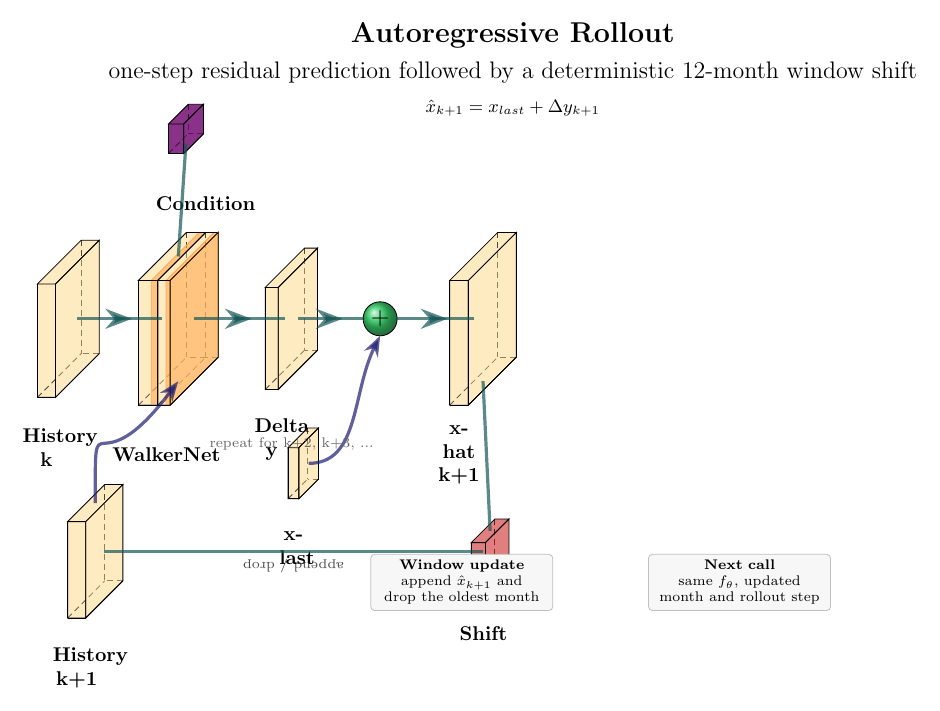
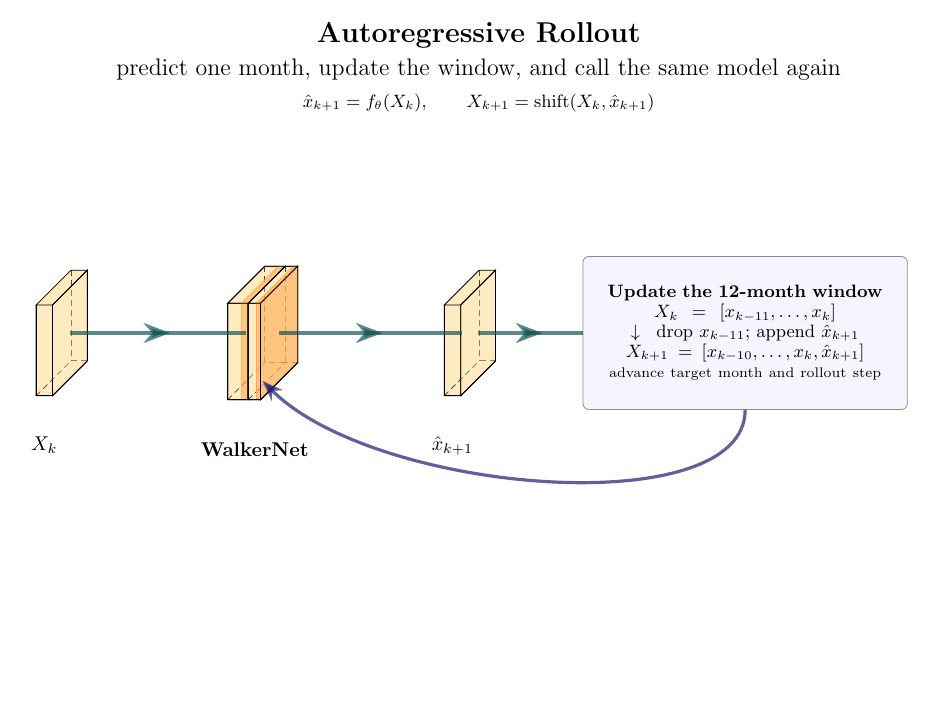
Before and after one commit to TTAWDTT/WalkerNet, a LaTeX figure (figures/walkernet_autoregressive_rollout.tex): the whole page, the shorter picture padded with empty space. Compiled offline with pdfLaTeX.

Commit message:
Clarify rollout window update loop

```diff
--- a/figures/walkernet_autoregressive_rollout.tex
+++ b/figures/walkernet_autoregressive_rollout.tex
@@ -24,111 +24,40 @@
 \pic[shift={(0,0,0)}] at (0,0,0)
     {Box={
         name=history0,
-        caption=History k,
+        caption=$X_k$,
         fill=\ConvColor,
-        height=10,
-        width=1.6,
-        depth=10
+        height=8.0,
+        width=1.45,
+        depth=8.0
         }
     };
 
-\pic[shift={ (1.5,0,0) }] at (history0-east)
+\pic[shift={ (3.4,0,0) }] at (0,0,0)
     {RightBandedBox={
         name=model,
         caption=WalkerNet,
         fill=\ConvColor,
         bandfill=\ConvReluColor,
-        height=11,
-        width={ 1.7 , 1.1 },
-        depth=11
+        height=8.5,
+        width={ 1.8 , 1.1 },
+        depth=8.5
         }
     };
 
 \draw [connection]  (history0-east)    -- node {\midarrow} (model-west);
 
-\pic[shift={(0,2.25,0)}] at (model-north)
+\pic[shift={(7.2,0,0)}] at (0,0,0)
     {Box={
-        name=condition,
-        caption=Condition,
-        fill=\SoftmaxColor,
-        opacity=0.8,
-        height=2.6,
-        width=1.35,
-        depth=4.5
-        }
-    };
-\draw [connection] (condition-south) -- (model-north);
-\pic[shift={(1.6,0,0)}] at (model-east)
-    {Box={
-        name=delta,
-        caption=Delta y,
+        name=pred,
+        caption=$\hat{x}_{k+1}$,
         fill=\ConvColor,
-        height=9,
-        width=1.15,
-        depth=9
+        height=8.0,
+        width=1.45,
+        depth=8.0
         }
     };
 
-\draw [connection]  (model-east)    -- node {\midarrow} (delta-west);
-
-\pic[shift={(0,-2.55,0)}] at (delta-east)
-    {Box={
-        name=xlast,
-        caption=x-last,
-        fill=\ConvColor,
-        height=4.5,
-        width=0.95,
-        depth=4.5
-        }
-    };
-
-\pic[shift={(1.45,0,0)}] at (delta-east)
-    {Ball={
-        name=add,
-        fill=\SumColor,
-        opacity=0.85,
-        radius=1.5,
-        logo=$+$
-        }
-    };
-
-\draw [connection]  (delta-east)    -- node {\midarrow} (add-west);
-\draw [copyconnection,-Stealth] (xlast-east) .. controls +(0.9,0) and +(-0.5,-1.0) .. (add-south);
-\pic[shift={(1.35,0,0)}] at (add-east)
-    {Box={
-        name=pred,
-        caption=x-hat k+1,
-        fill=\ConvColor,
-        height=11,
-        width=1.65,
-        depth=11
-        }
-    };
-
-\draw [connection]  (add-east)    -- node {\midarrow} (pred-west);
-
-\pic[shift={ (0,-3.0,0) }] at (pred-south)
-    {Box={
-        name=shift,
-        caption=Shift,
-        fill=\PoolColor,
-        opacity=0.5,
-        height=3.6,
-        width=1.25,
-        depth=5.4
-        }
-    };
-\draw [connection] (pred-south) -- (shift-north);
-\pic[shift={(-7.0,0,0)}] at (shift-west)
-    {Box={
-        name=history1,
-        caption=History k+1,
-        fill=\ConvColor,
-        height=8.5,
-        width=1.6,
-        depth=8.5
-        }
-    };
-\draw [connection] (shift-west) -- node[above,font=\scriptsize] {append / drop} (history1-east);\draw [copyconnection,-Stealth] (history1-north) .. controls +(0,2.0) and +(-1.5,-2.0) .. (model-south);\node[font=\scriptsize,text=black!60] at (4.1,-2.2) {repeat for k+2, k+3, ...};\node[font=\Large\bfseries] at (8.0,5.0) {Autoregressive Rollout};\node[font=\large] at (8.0,4.35) {one-step residual prediction followed by a deterministic 12-month window shift};\node[font=\small] at (8.0,3.72) {$\hat{x}_{k+1}=x_{last}+\Delta y_{k+1}$};\tikzset{note/.style={font=\scriptsize,align=center,text width=3.0cm,minimum height=0.75cm,rounded corners=2pt,draw=black!25,fill=black!3,inner sep=3pt}}\node[note] at (7.1,-4.65) {\textbf{Window update}\\append $\hat{x}_{k+1}$ and drop the oldest month};\node[note] at (12.0,-4.65) {\textbf{Next call}\\same $f_\theta$, updated month and rollout step};
+\draw [connection]  (model-east)    -- node {\midarrow} (pred-west);
+\tikzset{updatebox/.style={draw=black!45,fill=blue!4,rounded corners=3pt,align=center,font=\small,text width=5.3cm,minimum height=2.7cm,inner sep=6pt}}\node[updatebox] (update) at (12.2,0) {\textbf{Update the 12-month window}\\[-1pt] $X_k=[x_{k-11},\ldots,x_k]$\\[-1pt] $\downarrow\;$ drop $x_{k-11}$; append $\hat{x}_{k+1}$\\[-1pt] $X_{k+1}=[x_{k-10},\ldots,x_k,\hat{x}_{k+1}]$\\[-1pt] {\scriptsize advance target month and rollout step}};\draw [connection] (pred-east) -- node {\midarrow} (update.west);\draw [copyconnection,-Stealth] (update.south) .. controls +(0,-2.0) and +(2.0,-2.0) .. (model-south);\node[font=\Large\bfseries] at (7.5,5.25) {Autoregressive Rollout};\node[font=\large] at (7.5,4.65) {predict one month, update the window, and call the same model again};\node[font=\small] at (7.5,4.05) {$\hat{x}_{k+1}=f_\theta(X_k),\qquad X_{k+1}=\mathrm{shift}(X_k,\hat{x}_{k+1})$};
 \end{tikzpicture}
 \end{document}
```
Also changed, not shown: figures/walkernet_autoregressive_rollout.pdf, figures/walkernet_autoregressive_rollout.png, 1 other file.
